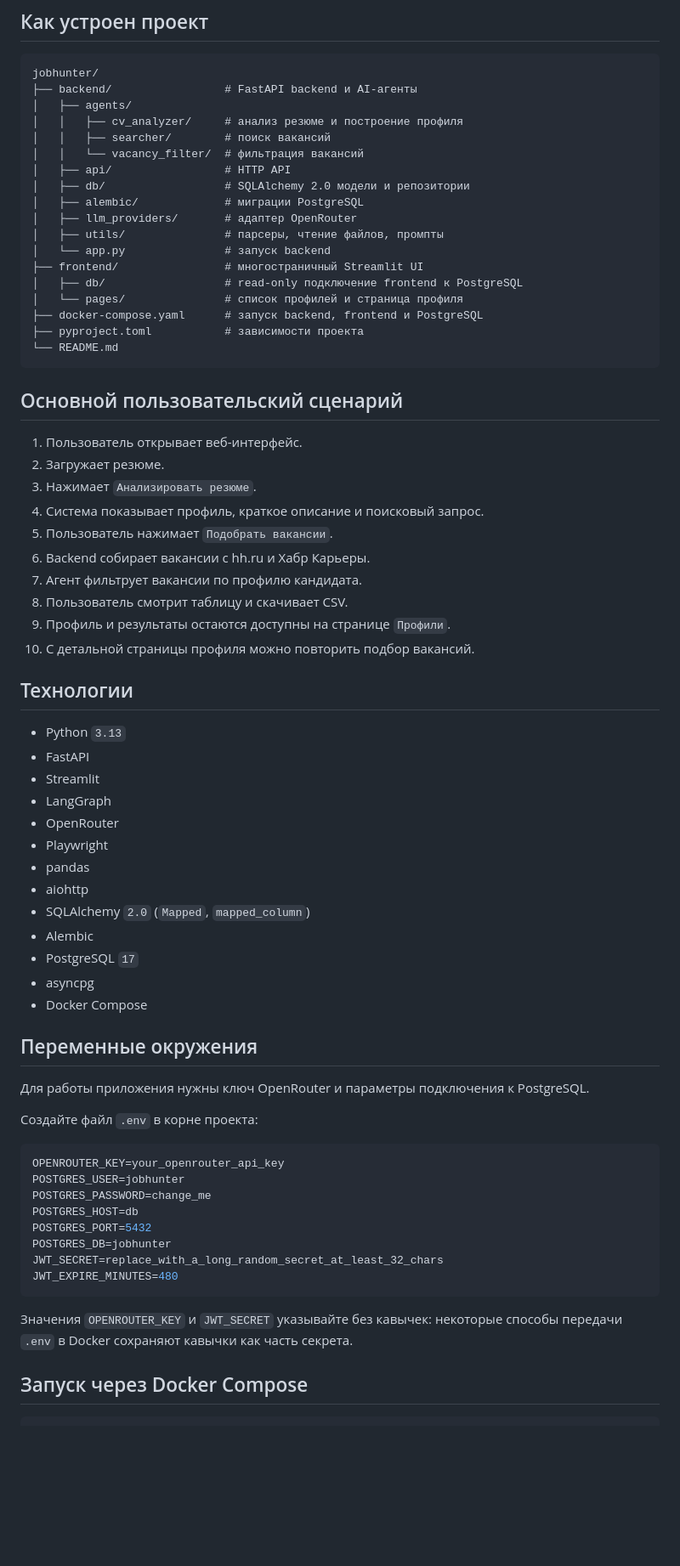
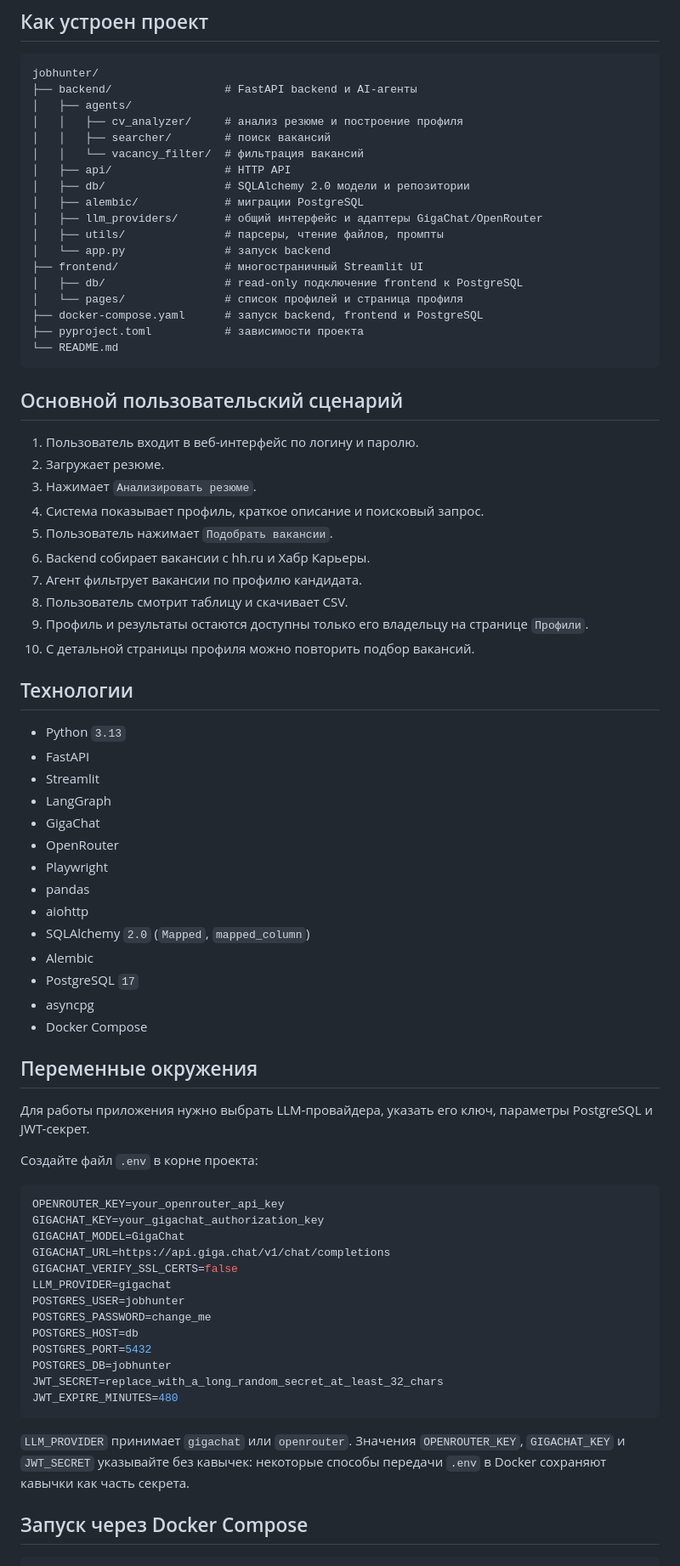
Before and after one commit to AlexanderPAI/jobhunter, a Markdown page: README.md, the part around one of its changes. Shown at 85% size. GitHub-like rendering; blank space fills up the shorter version.

````diff
--- a/README.md
+++ b/README.md
@@ -41,7 +44,7 @@ jobhunter/
 │   ├── api/                 # HTTP API
 │   ├── db/                  # SQLAlchemy 2.0 модели и репозитории
 │   ├── alembic/             # миграции PostgreSQL
-│   ├── llm_providers/       # адаптер OpenRouter
+│   ├── llm_providers/       # общий интерфейс и адаптеры GigaChat/OpenRouter
 │   ├── utils/               # парсеры, чтение файлов, промпты
 │   └── app.py               # запуск backend
 ├── frontend/                # многостраничный Streamlit UI
@@ -54,7 +57,7 @@ jobhunter/
 
 ## Основной пользовательский сценарий
 
-1. Пользователь открывает веб-интерфейс.
+1. Пользователь входит в веб-интерфейс по логину и паролю.
 2. Загружает резюме.
 3. Нажимает `Анализировать резюме`.
 4. Система показывает профиль, краткое описание и поисковый запрос.
@@ -62,7 +65,7 @@ jobhunter/
 6. Backend собирает вакансии с hh.ru и Хабр Карьеры.
 7. Агент фильтрует вакансии по профилю кандидата.
 8. Пользователь смотрит таблицу и скачивает CSV.
-9. Профиль и результаты остаются доступны на странице `Профили`.
+9. Профиль и результаты остаются доступны только его владельцу на странице `Профили`.
 10. С детальной страницы профиля можно повторить подбор вакансий.
 
 ## Технологии
@@ -71,6 +74,7 @@ jobhunter/
 - FastAPI
 - Streamlit
 - LangGraph
+- GigaChat
 - OpenRouter
 - Playwright
 - pandas
@@ -83,12 +87,17 @@ jobhunter/
 
 ## Переменные окружения
 
-Для работы приложения нужны ключ OpenRouter и параметры подключения к PostgreSQL.
+Для работы приложения нужно выбрать LLM-провайдера, указать его ключ, параметры PostgreSQL и JWT-секрет.
 
 Создайте файл `.env` в корне проекта:
 
 ```env
 OPENROUTER_KEY=your_openrouter_api_key
+GIGACHAT_KEY=your_gigachat_authorization_key
+GIGACHAT_MODEL=GigaChat
+GIGACHAT_URL=https://api.giga.chat/v1/chat/completions
+GIGACHAT_VERIFY_SSL_CERTS=false
+LLM_PROVIDER=gigachat
 POSTGRES_USER=jobhunter
 POSTGRES_PASSWORD=change_me
 POSTGRES_HOST=db
@@ -98,7 +107,7 @@ JWT_SECRET=replace_with_a_long_random_secret_at_least_32_chars
 JWT_EXPIRE_MINUTES=480
 ```
 
-Значения `OPENROUTER_KEY` и `JWT_SECRET` указывайте без кавычек: некоторые способы передачи `.env` в Docker сохраняют кавычки как часть секрета.
+`LLM_PROVIDER` принимает `gigachat` или `openrouter`. Значения `OPENROUTER_KEY`, `GIGACHAT_KEY` и `JWT_SECRET` указывайте без кавычек: некоторые способы передачи `.env` в Docker сохраняют кавычки как часть секрета.
 
 ## Запуск через Docker Compose
 
````
Also changed, not shown: other parts of README.md (+65 -4 lines).
